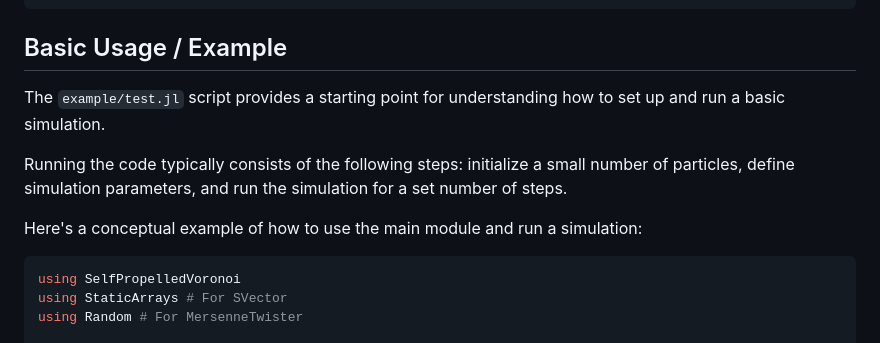
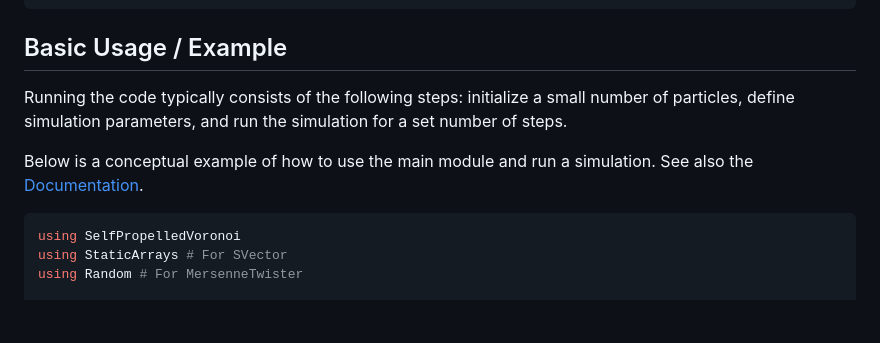
Before and after one commit to IlianPihlajamaa/SelfPropelledVoronoi.jl, a Markdown page: README.md, the part around the change. Rendered like a GitHub page; blank space fills up the shorter version.

Commit message:
improve readme

````diff
--- a/README.md
+++ b/README.md
@@ -30,11 +30,9 @@ Pkg.add("https://github.com/IlianPihlajamaa/SelfPropelledVoronoi.jl")
 
 ## Basic Usage / Example
 
-The `example/test.jl` script provides a starting point for understanding how to set up and run a basic simulation.
-
 Running the code typically consists of the following steps: initialize a small number of particles, define simulation parameters, and run the simulation for a set number of steps.
 
-Here's a conceptual example of how to use the main module and run a simulation:
+Below is a conceptual example of how to use the main module and run a simulation. See also the [Documentation](https://IlianPihlajamaa.github.io/SelfPropelledVoronoi.jl/dev).
 
 ```julia
 using SelfPropelledVoronoi
````
